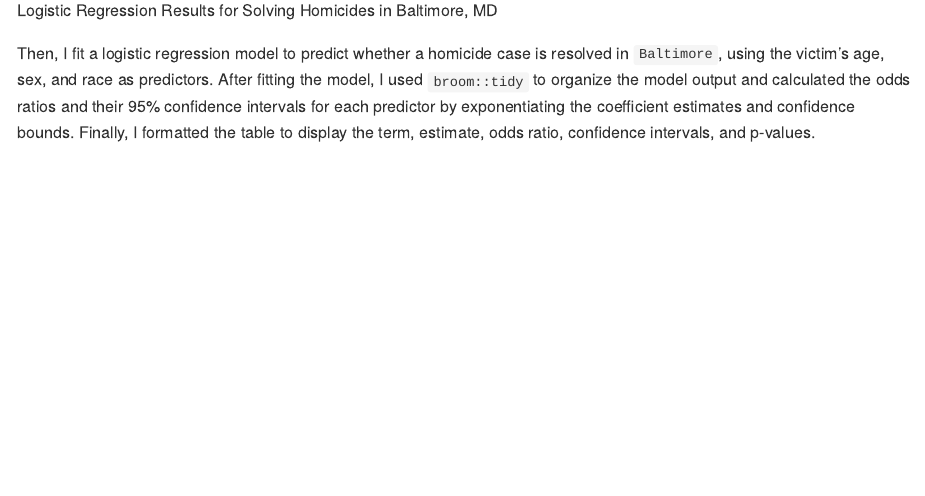
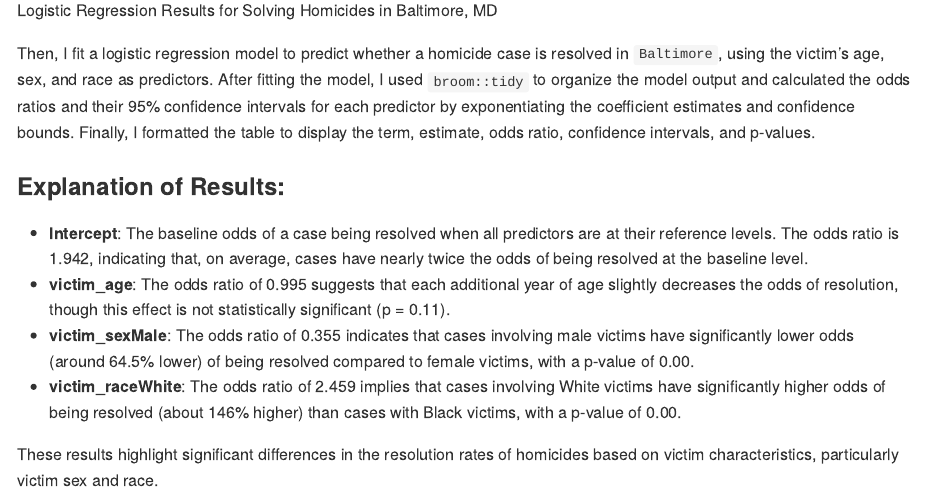
Before and after one commit to KatherineK1004/p8105_hw6_xk2163, an R Markdown document (p8105_hw6_xk2163.Rmd): the page in a window 1100 px wide, from 1580 px down. The pictures show the output file p8105_hw6_xk2163.md that the author committed with the source, drawn offline in the style of GitHub.

Commit message:
Question 2-3

````diff
--- a/p8105_hw6_xk2163.Rmd
+++ b/p8105_hw6_xk2163.Rmd
@@ -53,3 +53,12 @@ broom::tidy(baltimore_model) |>
 ```
 
 Then, I fit a logistic regression model to predict whether a homicide case is resolved in `Baltimore`, using the victim's age, sex, and race as predictors. After fitting the model, I used `broom::tidy` to organize the model output and calculated the odds ratios and their 95% confidence intervals for each predictor by exponentiating the coefficient estimates and confidence bounds. Finally, I formatted the table to display the term, estimate, odds ratio, confidence intervals, and p-values.
+
+### Explanation of Results:
+
+- **Intercept**: The baseline odds of a case being resolved when all predictors are at their reference levels. The odds ratio is 1.942, indicating that, on average, cases have nearly twice the odds of being resolved at the baseline level.
+- **victim_age**: The odds ratio of 0.995 suggests that each additional year of age slightly decreases the odds of resolution, though this effect is not statistically significant (p = 0.11).
+- **victim_sexMale**: The odds ratio of 0.355 indicates that cases involving male victims have significantly lower odds (around 64.5% lower) of being resolved compared to female victims, with a p-value of 0.00.
+- **victim_raceWhite**: The odds ratio of 2.459 implies that cases involving White victims have significantly higher odds of being resolved (about 146% higher) than cases with Black victims, with a p-value of 0.00.
+
+These results highlight significant differences in the resolution rates of homicides based on victim characteristics, particularly victim sex and race.
````
Also changed, not shown: p8105_hw6_xk2163.md.
